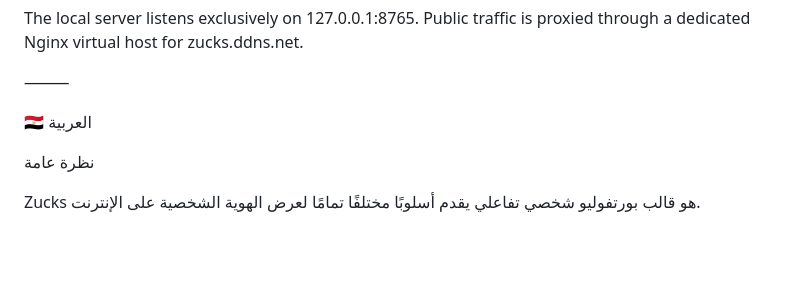
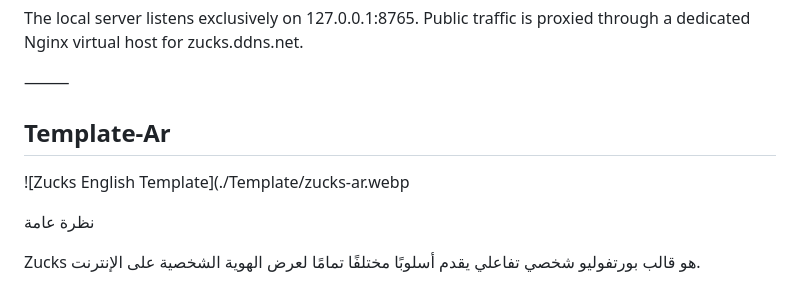
Before and after one commit to zuc8k/Profile-Template, a Markdown page: README.md, the part around one of its changes. Drawn GitHub-style; blank space fills up the shorter version.

```diff
--- a/README.md
+++ b/README.md
@@ -94,7 +96,9 @@ The local server listens exclusively on 127.0.0.1:8765. Public traffic is proxie
 
 ⸻
 
-🇪🇬 العربية
+## Template-Ar
+
+![Zucks English Template](./Template/zucks-ar.webp
 
 نظرة عامة
 
```
Also changed, not shown: other parts of README.md (+3 -1 lines).
